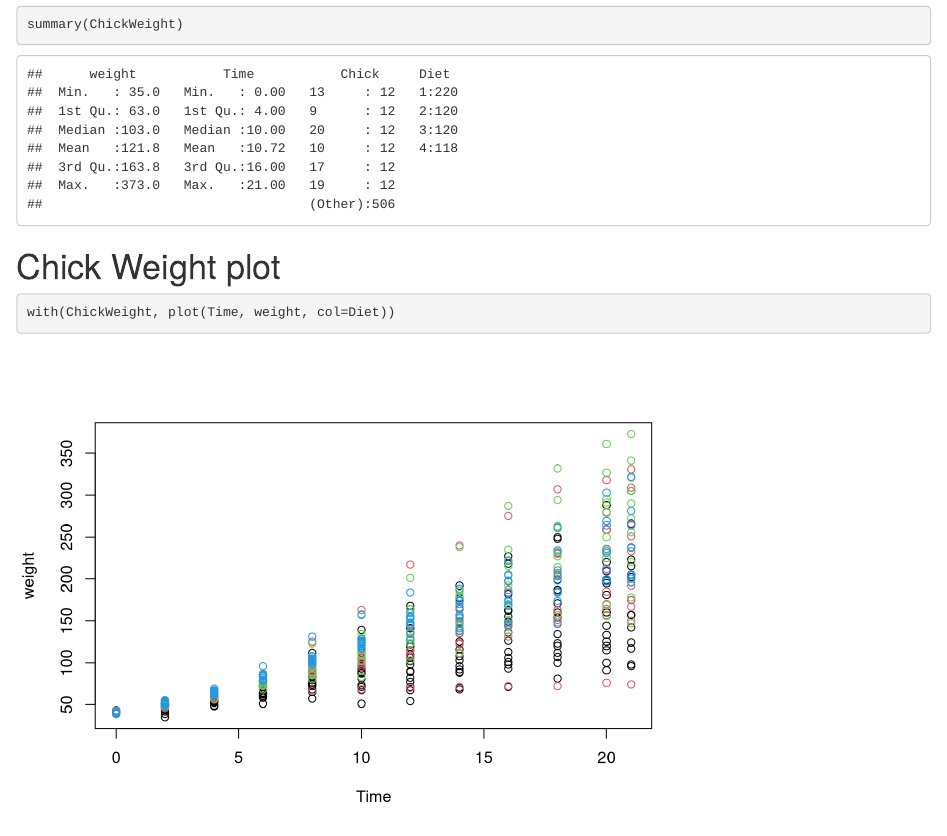
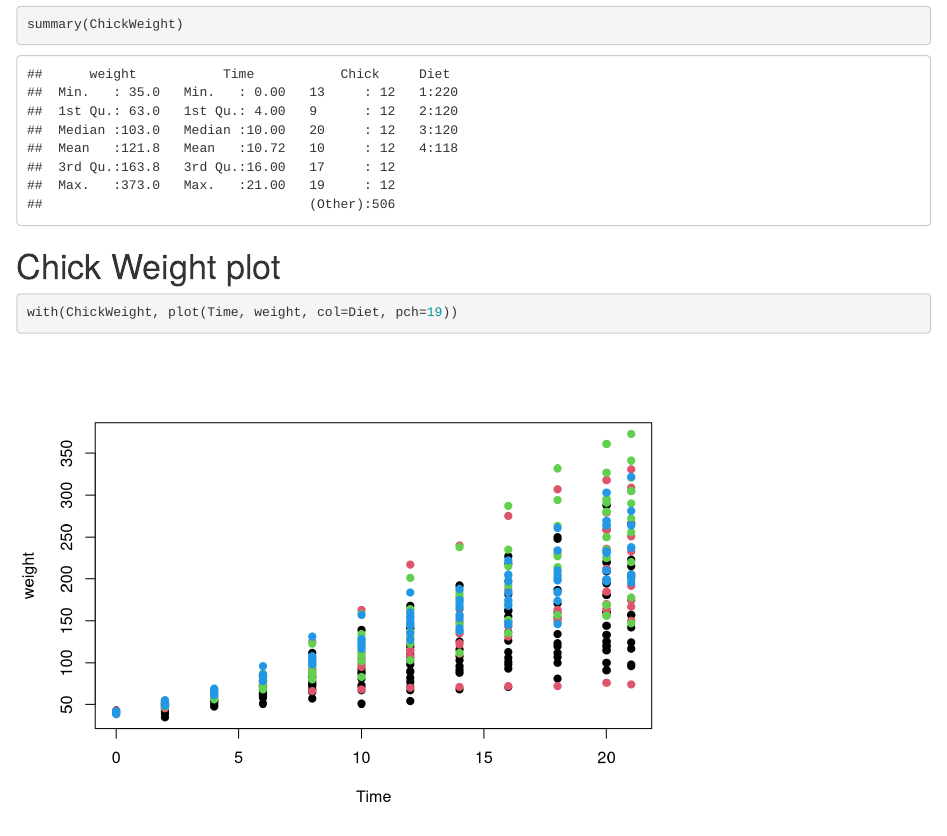
Before and after one commit to MariliaAntunes/GitHub-R-Demo, an R Markdown document (Learning-About-GitHub.Rmd): the page in a window 1100 px wide, from 180 px down. Rendered offline with R 4.5, knitr and Pandoc, with nearby package versions.

Commit message:
Changed the point pch

````diff
--- a/Learning-About-GitHub.Rmd
+++ b/Learning-About-GitHub.Rmd
@@ -17,5 +17,5 @@ summary(ChickWeight)
 
 # Chick Weight plot
 ```{r}
-with(ChickWeight, plot(Time, weight, col=Diet))
+with(ChickWeight, plot(Time, weight, col=Diet, pch=19))
 ```
````
Also changed, not shown: Learning-About-GitHub.html (added).
